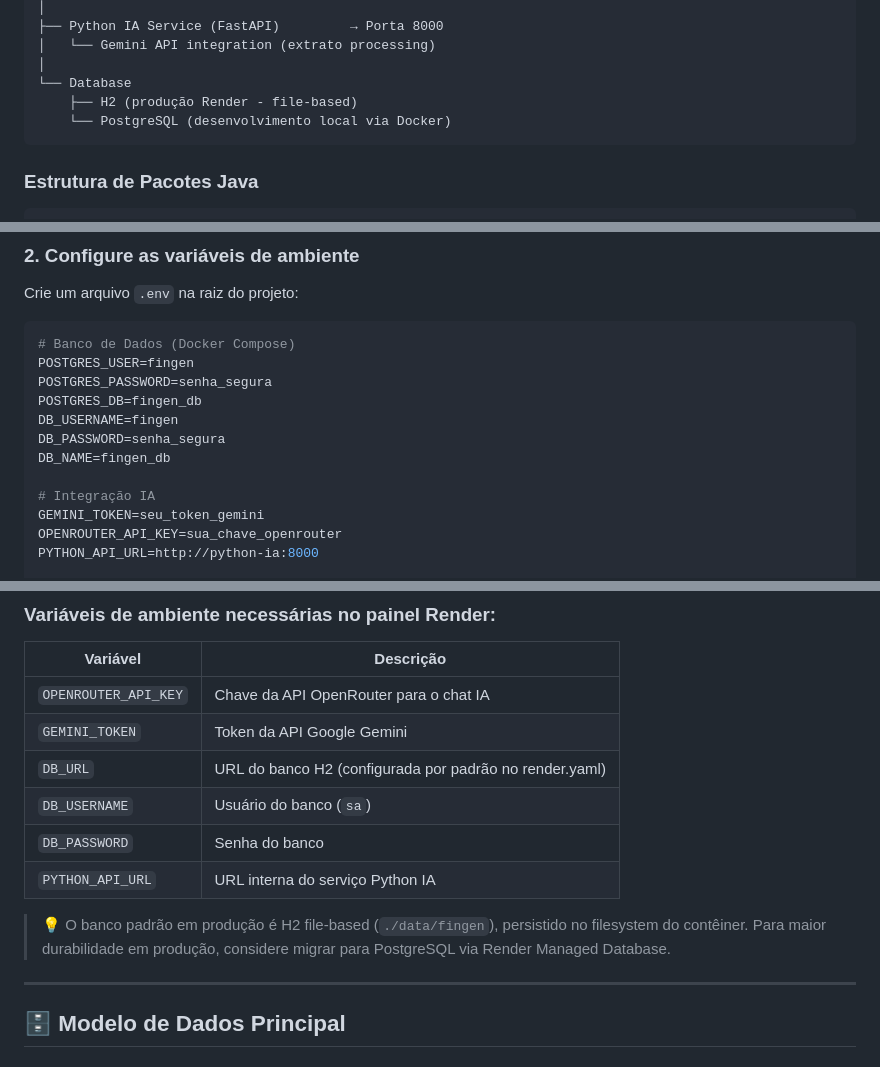
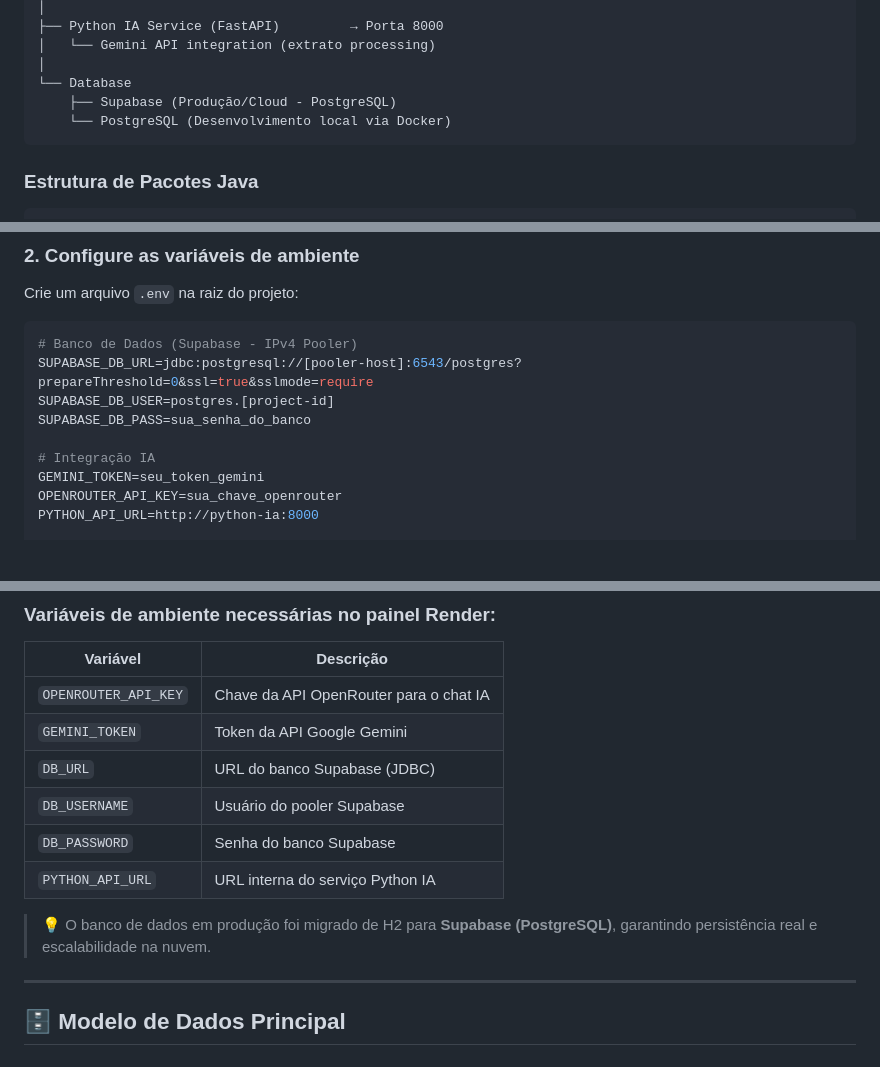
Before and after one commit to lucachak/FinGen, a Markdown page: README.md, 3 parts joined by grey strips. Rendered like a GitHub page; blank space fills up the shorter version.

````diff
--- a/README.md
+++ b/README.md
@@ -190,8 +190,8 @@ FinGen
 │   └── Gemini API integration (extrato processing)
 │
 └── Database
-    ├── H2 (produção Render - file-based)
-    └── PostgreSQL (desenvolvimento local via Docker)
+    ├── Supabase (Produção/Cloud - PostgreSQL)
+    └── PostgreSQL (Desenvolvimento local via Docker)
 ```
 
 ### Estrutura de Pacotes Java
@@ -279,13 +279,10 @@ cd FinGen
 Crie um arquivo `.env` na raiz do projeto:
 
 ```env
-# Banco de Dados (Docker Compose)
-POSTGRES_USER=fingen
-POSTGRES_PASSWORD=senha_segura
-POSTGRES_DB=fingen_db
-DB_USERNAME=fingen
-DB_PASSWORD=senha_segura
-DB_NAME=fingen_db
+# Banco de Dados (Supabase - IPv4 Pooler)
+SUPABASE_DB_URL=jdbc:postgresql://[pooler-host]:6543/postgres?prepareThreshold=0&ssl=true&sslmode=require
+SUPABASE_DB_USER=postgres.[project-id]
+SUPABASE_DB_PASS=sua_senha_do_banco
 
 # Integração IA
 GEMINI_TOKEN=seu_token_gemini
@@ -333,12 +330,12 @@ O projeto usa o arquivo `render.yaml` para deploy automático no [Render.com](ht
 |----------|-----------|
 | `OPENROUTER_API_KEY` | Chave da API OpenRouter para o chat IA |
 | `GEMINI_TOKEN` | Token da API Google Gemini |
-| `DB_URL` | URL do banco H2 (configurada por padrão no render.yaml) |
-| `DB_USERNAME` | Usuário do banco (`sa`) |
-| `DB_PASSWORD` | Senha do banco |
+| `DB_URL` | URL do banco Supabase (JDBC) |
+| `DB_USERNAME` | Usuário do pooler Supabase |
+| `DB_PASSWORD` | Senha do banco Supabase |
 | `PYTHON_API_URL` | URL interna do serviço Python IA |
 
-> 💡 O banco padrão em produção é H2 file-based (`./data/fingen`), persistido no filesystem do contêiner. Para maior durabilidade em produção, considere migrar para PostgreSQL via Render Managed Database.
+> 💡 O banco de dados em produção foi migrado de H2 para **Supabase (PostgreSQL)**, garantindo persistência real e escalabilidade na nuvem.
 
 ---
 
````
Also changed, not shown: other parts of README.md (+1 -1 lines).
